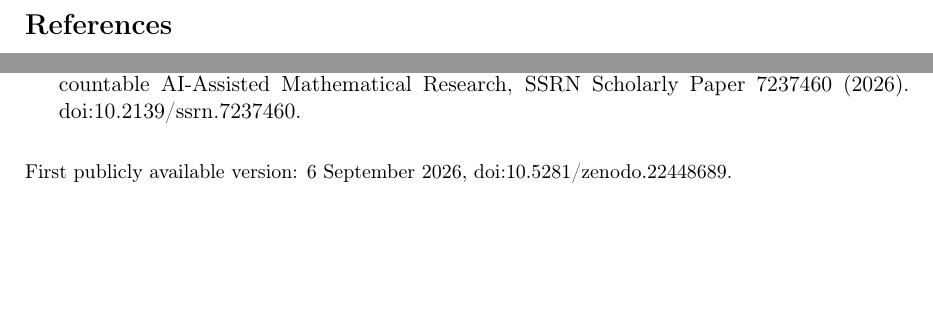
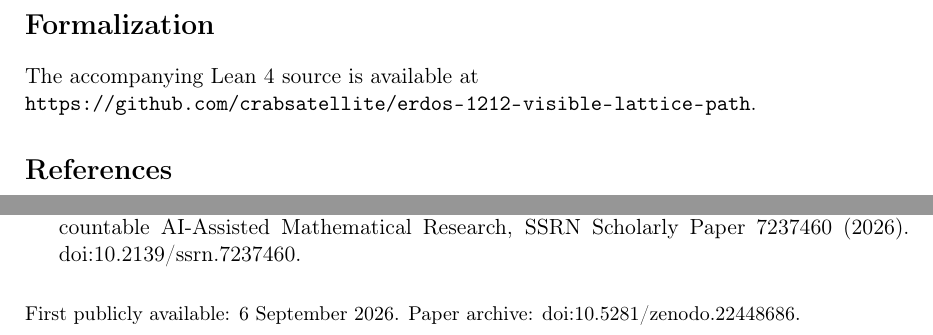
Before and after one commit to crabsatellite/erdos-1212-visible-lattice-path, a LaTeX paper (paper/erdos1212_algebraic_corridors.tex): two parts of page 8 of 8, joined at a grey line, cut at the place of the change, the shorter picture padded with empty space. Compiled offline with pdfLaTeX.

Commit message:
Synchronize current manuscript and formalization release

```diff
--- a/paper/erdos1212_algebraic_corridors.tex
+++ b/paper/erdos1212_algebraic_corridors.tex
@@ -529,6 +529,10 @@ the present work used OpenAI Codex as its AI-agent component. The author
 is responsible for the definitions, statements, proofs, citations, code,
 and exposition.
 
+\section*{Formalization}
+The accompanying Lean 4 source is available at\\
+\url{https://github.com/crabsatellite/erdos-1212-visible-lattice-path}.
+
 \begin{thebibliography}{9}
 \bibitem{Erdos1980}
 P.~Erd\H{o}s, A survey of problems in combinatorial number theory,
@@ -562,6 +566,6 @@ SSRN Scholarly Paper 7237460 (2026).
 \href{https://doi.org/10.2139/ssrn.7237460}{doi:10.2139/ssrn.7237460}.
 \end{thebibliography}
 \medskip
-\noindent\small First publicly available version: 6 September 2026,
-\href{https://doi.org/10.5281/zenodo.22448689}{doi:10.5281/zenodo.22448689}.
+\noindent\small First publicly available: 6 September 2026. Paper archive:
+\href{https://doi.org/10.5281/zenodo.22448686}{doi:10.5281/zenodo.22448686}.
 \end{document}
```
Also changed, not shown: README.md, paper/Li_Infinite_Paths_Composite_Restricted_Visible_Lattice_2026.pdf, 1 other file.
